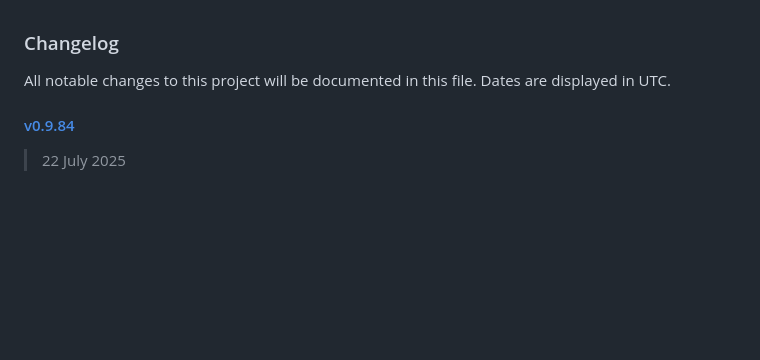
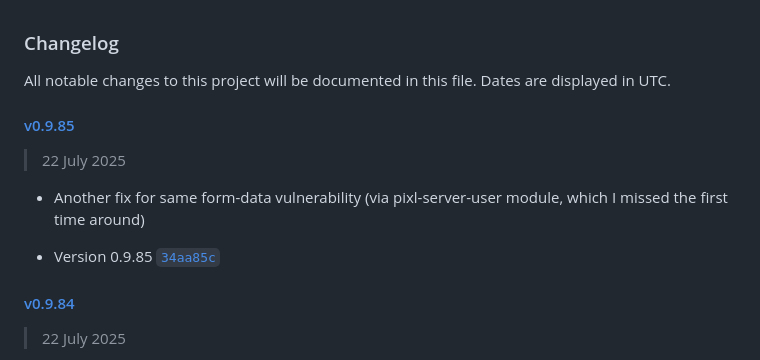
Before and after one commit to jhuckaby/Cronicle, a Markdown page: CHANGELOG.md, the part around the change. GitHub-like rendering; blank space fills up the shorter version.

Commit message:
Update CHANGELOG.

```diff
--- a/CHANGELOG.md
+++ b/CHANGELOG.md
@@ -1,6 +1,14 @@
 ### Changelog
 
 All notable changes to this project will be documented in this file. Dates are displayed in UTC.
+
+#### [v0.9.85](https://github.com/jhuckaby/Cronicle/compare/v0.9.84...v0.9.85)
+
+> 22 July 2025
+
+- Another fix for same form-data vulnerability (via pixl-server-user module, which I missed the first time around)
+
+- Version 0.9.85 [`34aa85c`](https://github.com/jhuckaby/Cronicle/commit/34aa85c7e782e63f1e4a6d7d9cedc8da7b4d12d1)
 
 #### [v0.9.84](https://github.com/jhuckaby/Cronicle/compare/v0.9.83...v0.9.84)
 
```
